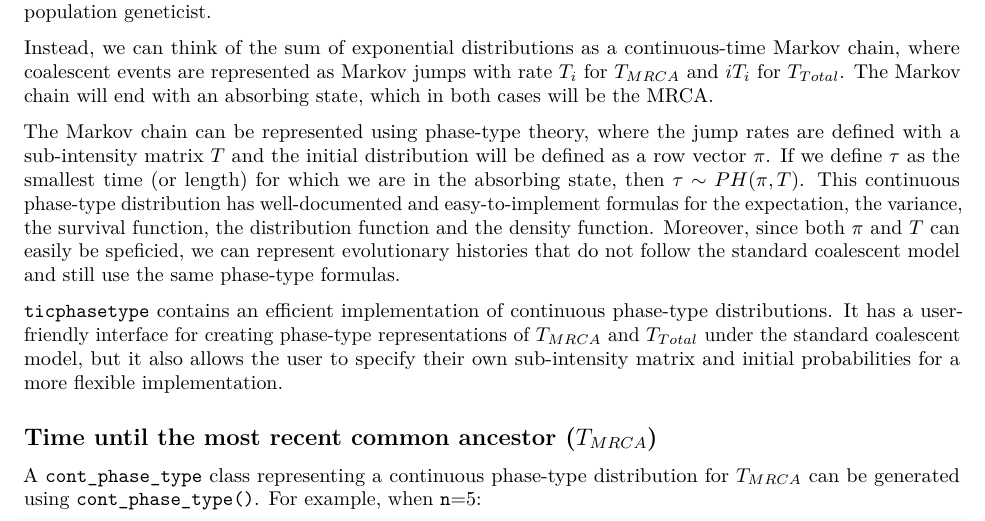
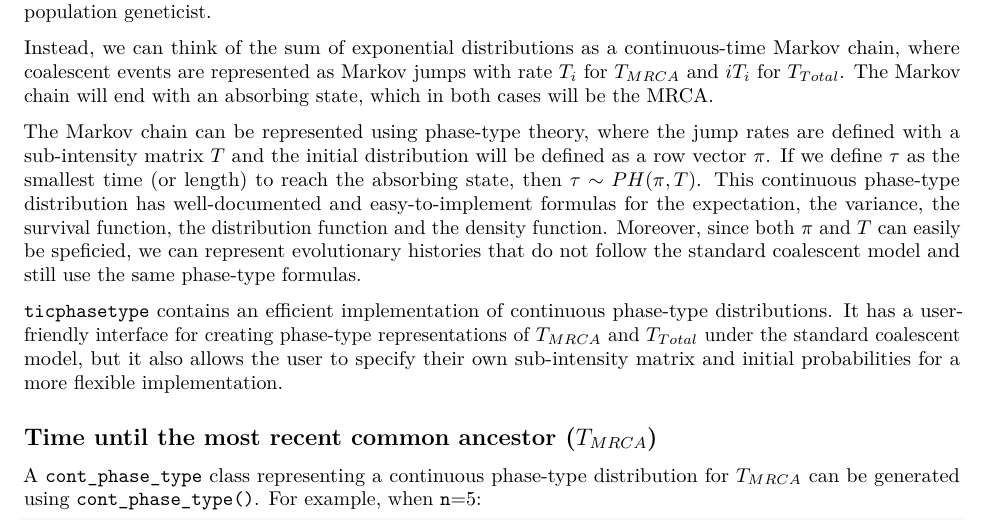
Before and after one commit to aumath-advancedr2019/ticphasetype, an R Markdown document (vignettes/ticphasetype.Rmd): part of page 2 of 8, cut so that both start at the same text. Rendered offline with R 4.5, knitr and Pandoc, then LaTeX, with nearby package versions; code that draws random numbers runs with fixed seeds of ours; some code elsewhere in the file could not run offline.

Commit message:
documentation check n.2

```diff
--- a/vignettes/ticphasetype.Rmd
+++ b/vignettes/ticphasetype.Rmd
@@ -41,7 +41,7 @@ The mean and variance of these two quantities can be derived relatively easily.
 
 Instead, we can think of the sum of exponential distributions as a continuous-time Markov chain, where coalescent events are represented as Markov jumps with rate $T_i$ for $T_{MRCA}$ and $iT_i$ for $T_{Total}$. The Markov chain will end with an absorbing state, which in both cases will be the MRCA.
 
-The Markov chain can be represented using phase-type theory, where the jump rates are defined with a sub-intensity matrix $T$ and the initial distribution will be defined as a row vector $\pi$. If we define $\tau$ as the smallest time (or length) for which we are in the absorbing state, then $\tau\sim PH(\pi,T)$. This continuous phase-type distribution has well-documented and easy-to-implement formulas for the expectation, the variance, the survival function, the distribution function and the density function. Moreover, since both $\pi$ and $T$ can easily be speficied, we can represent evolutionary histories that do not follow the standard coalescent model and still use the same phase-type formulas.
+The Markov chain can be represented using phase-type theory, where the jump rates are defined with a sub-intensity matrix $T$ and the initial distribution will be defined as a row vector $\pi$. If we define $\tau$ as the smallest time (or length) to reach the absorbing state, then $\tau\sim PH(\pi,T)$. This continuous phase-type distribution has well-documented and easy-to-implement formulas for the expectation, the variance, the survival function, the distribution function and the density function. Moreover, since both $\pi$ and $T$ can easily be speficied, we can represent evolutionary histories that do not follow the standard coalescent model and still use the same phase-type formulas.
 
 `ticphasetype` contains an efficient implementation of continuous phase-type distributions. It has a user-friendly interface for creating phase-type representations of $T_{MRCA}$ and $T_{Total}$ under the standard coalescent model, but it also allows the user to specify their own sub-intensity matrix and initial probabilities for a more flexible implementation.
 
```
Also changed, not shown: R/ticphasetype.R (+1 -1 lines), vignettes/ticphasetype.Rmd (2 more changed lines), 3 other files.
